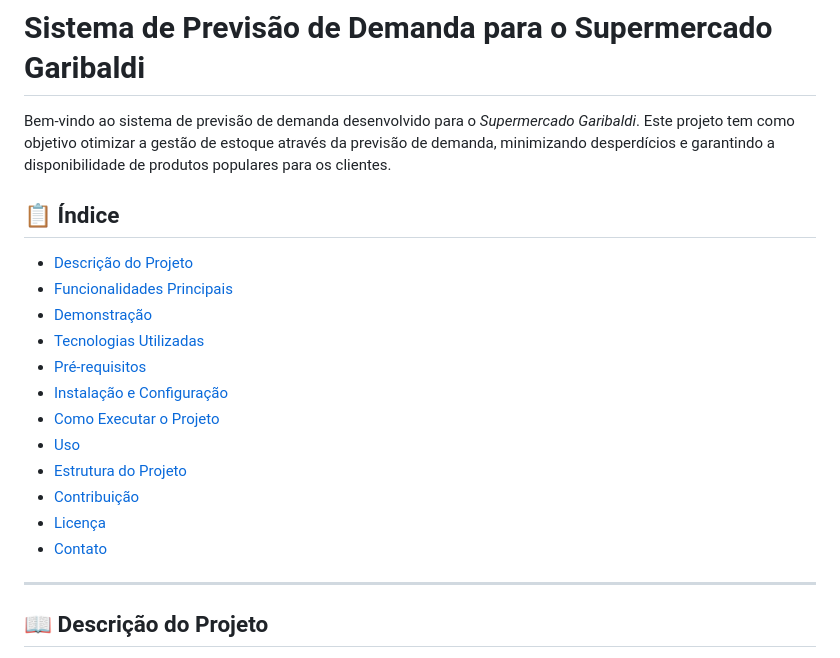
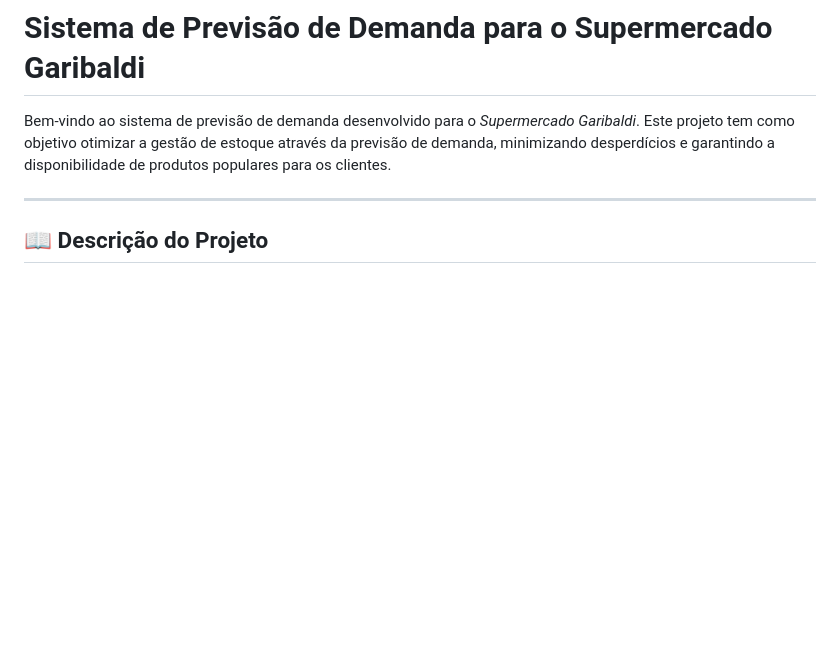
Before and after one commit to CarolScript/MG, a Markdown page: README.md, the part around the change. Drawn GitHub-style; blank space fills up the shorter version.

```diff
--- a/README.md
+++ b/README.md
@@ -1,21 +1,6 @@
 # Sistema de Previsão de Demanda para o Supermercado Garibaldi
 
 Bem-vindo ao sistema de previsão de demanda desenvolvido para o _Supermercado Garibaldi_. Este projeto tem como objetivo otimizar a gestão de estoque através da previsão de demanda, minimizando desperdícios e garantindo a disponibilidade de produtos populares para os clientes.
-
-## 📋 Índice
-
-- [Descrição do Projeto](#descrição-do-projeto)
-- [Funcionalidades Principais](#funcionalidades-principais)
-- [Demonstração](#demonstração)
-- [Tecnologias Utilizadas](#tecnologias-utilizadas)
-- [Pré-requisitos](#pré-requisitos)
-- [Instalação e Configuração](#instalação-e-configuração)
-- [Como Executar o Projeto](#como-executar-o-projeto)
-- [Uso](#uso)
-- [Estrutura do Projeto](#estrutura-do-projeto)
-- [Contribuição](#estrutura-do-projeto)
-- [Licença](#licença)
-- [Contato](#contato)
 
 ---
 
```
